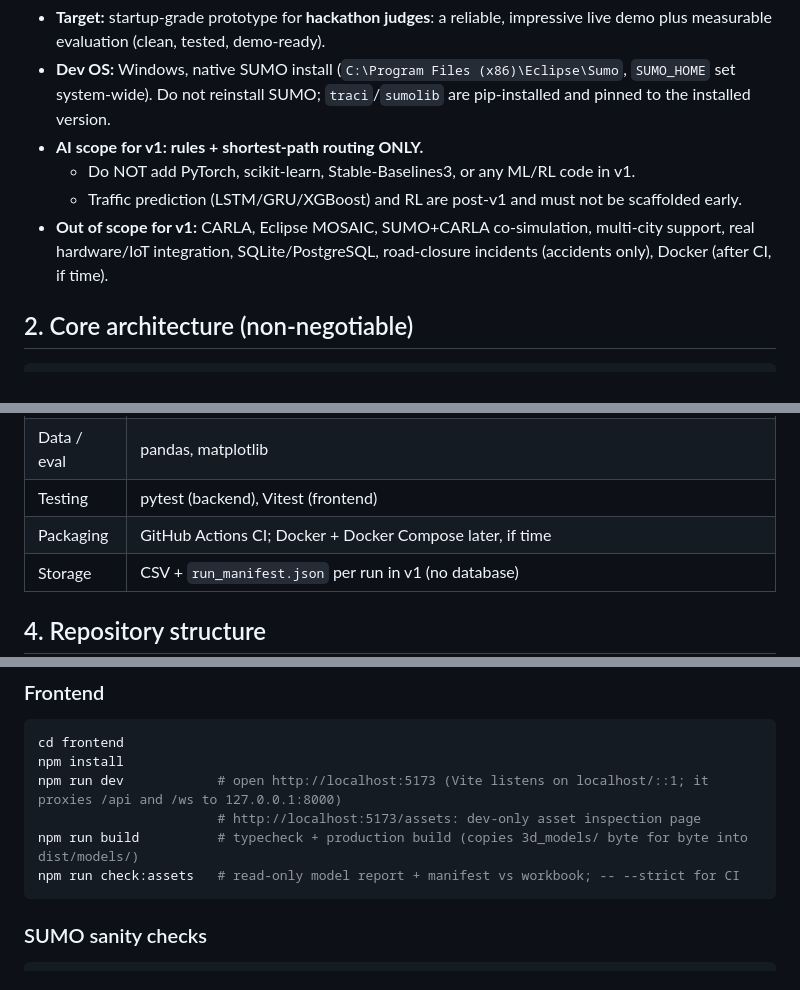
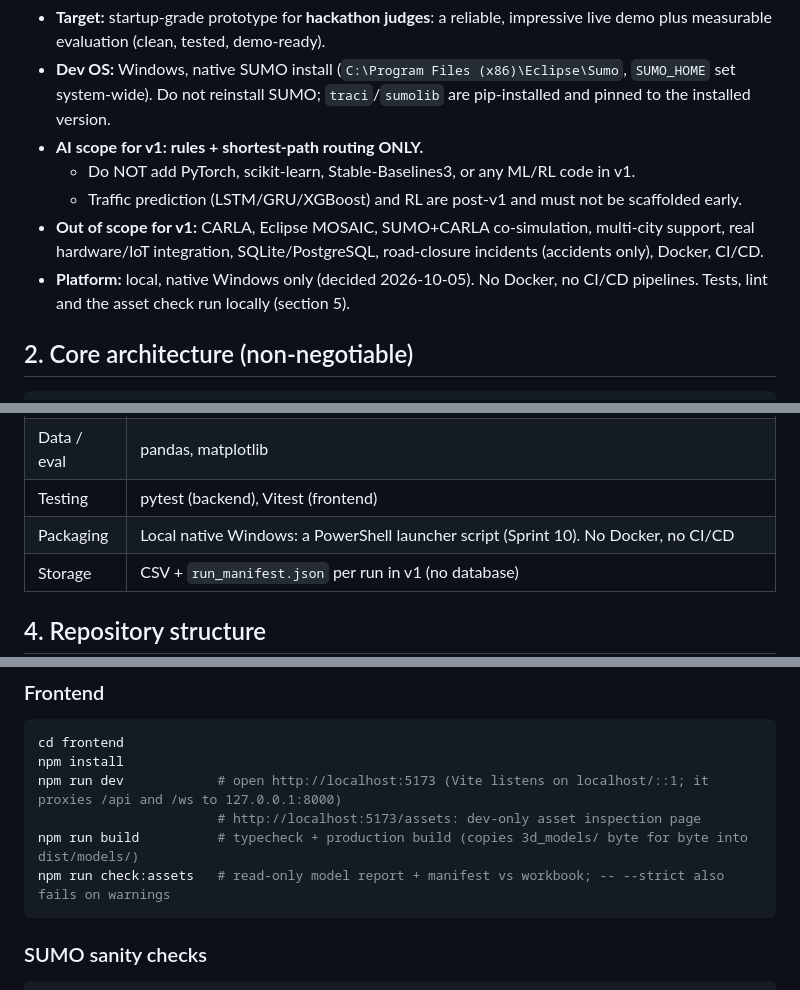
Before and after one commit to SamarthKale/Ambulance-Router-evp-digital-twin, a Markdown page: CLAUDE.md, 3 parts joined by grey strips. Rendered like a GitHub page.

Commit message:
docs: local native Windows only, no Docker, no CI/CD
Sprint 10 drops CI and Docker; Sprints 6-10 approved to run back to back.

Co-Authored-By: Claude Opus 5.5 <noreply@anthropic.com>

````diff
--- a/CLAUDE.md
+++ b/CLAUDE.md
@@ -13,7 +13,8 @@ This file is the source of truth for how to work in this repo. Read it fully bef
 - **AI scope for v1: rules + shortest-path routing ONLY.**
   - Do NOT add PyTorch, scikit-learn, Stable-Baselines3, or any ML/RL code in v1.
   - Traffic prediction (LSTM/GRU/XGBoost) and RL are post-v1 and must not be scaffolded early.
-- **Out of scope for v1:** CARLA, Eclipse MOSAIC, SUMO+CARLA co-simulation, multi-city support, real hardware/IoT integration, SQLite/PostgreSQL, road-closure incidents (accidents only), Docker (after CI, if time).
+- **Out of scope for v1:** CARLA, Eclipse MOSAIC, SUMO+CARLA co-simulation, multi-city support, real hardware/IoT integration, SQLite/PostgreSQL, road-closure incidents (accidents only), Docker, CI/CD.
+- **Platform:** local, native Windows only (decided 2026-10-05). No Docker, no CI/CD pipelines. Tests, lint and the asset check run locally (section 5).
 
 ## 2. Core architecture (non-negotiable)
 
@@ -75,7 +76,7 @@ SUMO  <--TraCI-->  Python engine (FastAPI)  <--WebSocket-->  React + R3F + Three
 | 3D assets | The team's deliveries in `3d_models/` (Git LFS), served unmodified at `/models/` by a Vite plugin; `@gltf-transform` for `check:assets` (Blender only for authoring, never at runtime) |
 | Data / eval | pandas, matplotlib |
 | Testing | pytest (backend), Vitest (frontend) |
-| Packaging | GitHub Actions CI; Docker + Docker Compose later, if time |
+| Packaging | Local native Windows: a PowerShell launcher script (Sprint 10). No Docker, no CI/CD |
 | Storage | CSV + `run_manifest.json` per run in v1 (no database) |
 
 ## 4. Repository structure
@@ -161,7 +162,7 @@ npm install
 npm run dev            # open http://localhost:5173 (Vite listens on localhost/::1; it proxies /api and /ws to 127.0.0.1:8000)
                        # http://localhost:5173/assets: dev-only asset inspection page
 npm run build          # typecheck + production build (copies 3d_models/ byte for byte into dist/models/)
-npm run check:assets   # read-only model report + manifest vs workbook; -- --strict for CI
+npm run check:assets   # read-only model report + manifest vs workbook; -- --strict also fails on warnings
 ```
 
 ### SUMO sanity checks
````
Also changed, not shown: other parts of CLAUDE.md (+2 -2 lines), README.md (+1 -1 lines).
